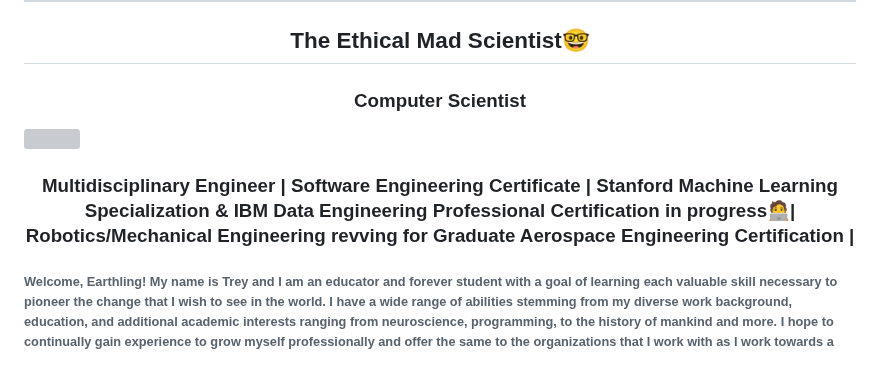
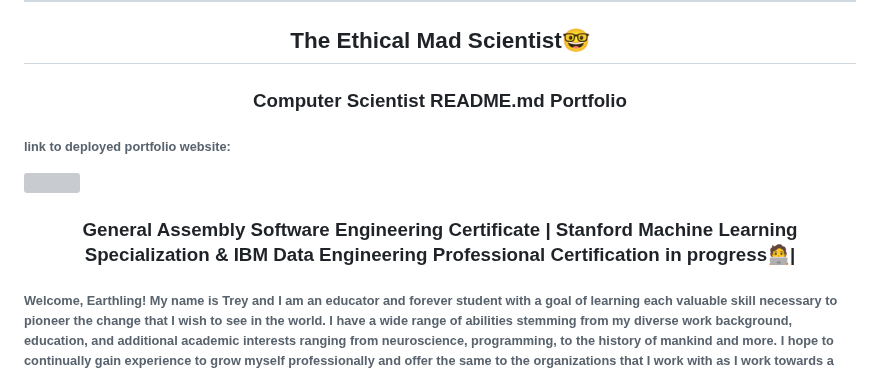
Before and after one commit to DrTreEsq/GitHub_Portfolio, a Markdown page: README.md, the part around the change. GitHub-like rendering; grey boxes are pictures that could not be loaded.

```diff
--- a/README.md
+++ b/README.md
@@ -8,14 +8,16 @@ The Ethical Mad Scientist🤓
 </h2>
 
 <h3 align="center">
-Computer Scientist
+Computer Scientist README.md Portfolio
 </h3>
+
+###### link to deployed portfolio website:
 
 <img src="https://i.postimg.cc/FRWr6HHD/funny-urkey.webp" align="center">
 </img>
 
 <h3 align="center">
-Multidisciplinary Engineer | Software Engineering Certificate | Stanford Machine Learning Specialization & IBM Data Engineering Professional Certification in progress🧑‍💻| Robotics/Mechanical Engineering revving for Graduate Aerospace Engineering Certification |
+General Assembly Software Engineering Certificate | Stanford Machine Learning Specialization & IBM Data Engineering Professional Certification in progress🧑‍💻|
 </h3>
 
 ###### Welcome, Earthling! My name is Trey and I am an educator and forever student with a goal of learning each valuable skill necessary to pioneer the change that I wish to see in the world. I have a wide range of abilities stemming from my diverse work background, education, and additional academic interests ranging from neuroscience, programming, to the history of mankind and more. I hope to continually gain experience to grow myself professionally and offer the same to the organizations that I work with as I work towards a greater goal of personal development and global change.
```
